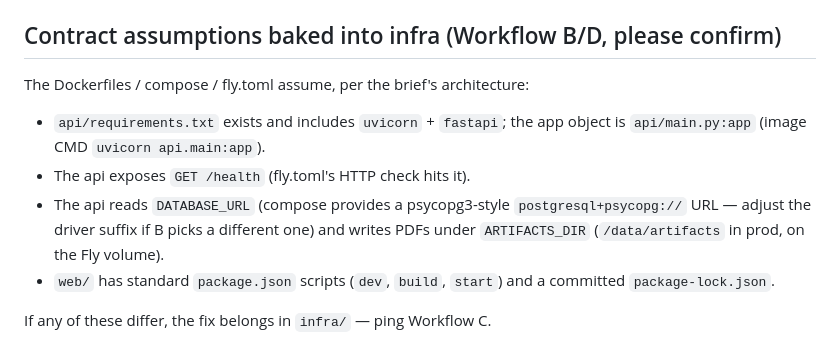
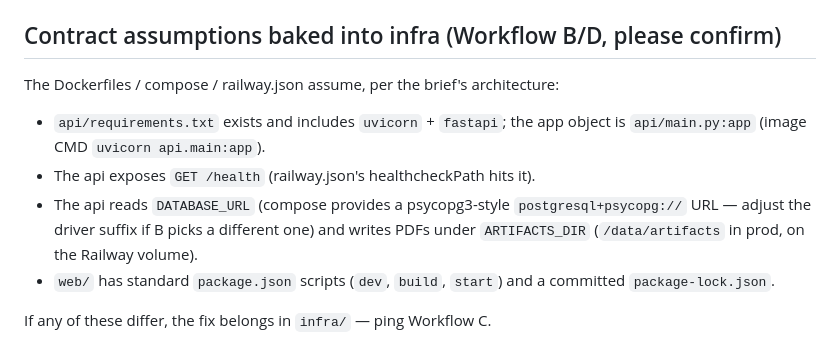
Before and after one commit to MosesfromSinai/Emend, a Markdown page: infra/runbook.md, the part around the change. Rendered like a GitHub page.

Commit message:
update runbook contract assumptions for railway

```diff
--- a/infra/runbook.md
+++ b/infra/runbook.md
@@ -103,15 +103,15 @@ cache — the build itself fails if the offline verification compile fails.
 
 ## Contract assumptions baked into infra (Workflow B/D, please confirm)
 
-The Dockerfiles / compose / fly.toml assume, per the brief's architecture:
+The Dockerfiles / compose / railway.json assume, per the brief's architecture:
 
 - `api/requirements.txt` exists and includes `uvicorn` + `fastapi`; the app object
   is `api/main.py:app` (image CMD `uvicorn api.main:app`).
-- The api exposes `GET /health` (fly.toml's HTTP check hits it).
+- The api exposes `GET /health` (railway.json's healthcheckPath hits it).
 - The api reads `DATABASE_URL` (compose provides a psycopg3-style
   `postgresql+psycopg://` URL — adjust the driver suffix if B picks a different one)
-  and writes PDFs under `ARTIFACTS_DIR` (`/data/artifacts` in prod, on the Fly
-  volume).
+  and writes PDFs under `ARTIFACTS_DIR` (`/data/artifacts` in prod, on the
+  Railway volume).
 - `web/` has standard `package.json` scripts (`dev`, `build`, `start`) and a
   committed `package-lock.json`.
 
```
